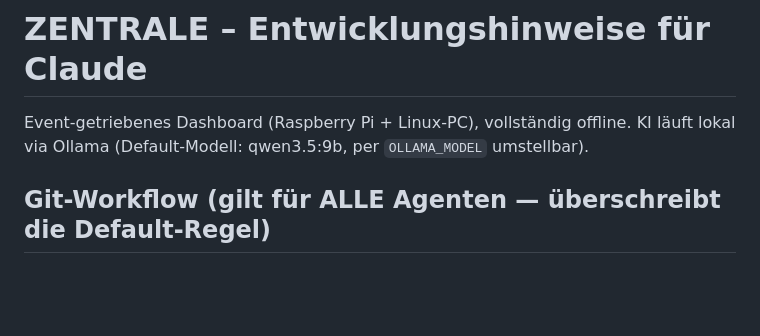
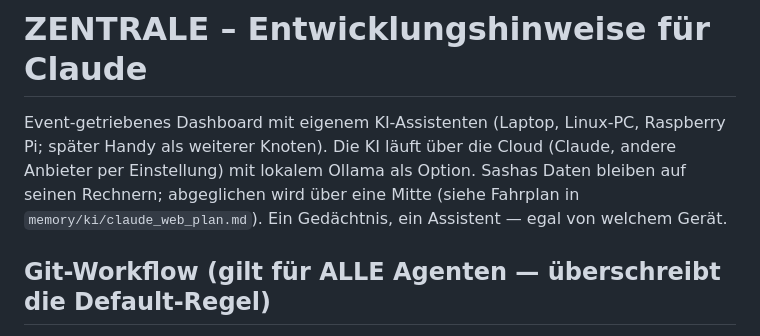
Before and after one commit to Eightdevvis/ZENTRALE, a Markdown page: CLAUDE.md, the part around the change. Rendered like a GitHub page; blank space fills up the shorter version.

Commit message:
CLAUDE.md: Einleitung auf den heutigen Stand
„vollständig offline, KI lokal via Ollama" stimmte seit dem Cloud-Umstieg
nicht mehr. Sasha hat das Umschreiben am 08.10.2026 freigegeben.

Co-Authored-By: Claude Opus 5.5 <noreply@anthropic.com>

```diff
--- a/CLAUDE.md
+++ b/CLAUDE.md
@@ -1,8 +1,11 @@
 # ZENTRALE – Entwicklungshinweise für Claude
 
-Event-getriebenes Dashboard (Raspberry Pi + Linux-PC), vollständig
-offline. KI läuft lokal via Ollama (Default-Modell: qwen3.5:9b, per
-`OLLAMA_MODEL` umstellbar).
+Event-getriebenes Dashboard mit eigenem KI-Assistenten (Laptop, Linux-PC,
+Raspberry Pi; später Handy als weiterer Knoten). Die KI läuft über die
+Cloud (Claude, andere Anbieter per Einstellung) mit lokalem Ollama als
+Option. Sashas Daten bleiben auf seinen Rechnern; abgeglichen wird über
+eine Mitte (siehe Fahrplan in `memory/ki/claude_web_plan.md`). Ein
+Gedächtnis, ein Assistent — egal von welchem Gerät.
 
 ## Git-Workflow (gilt für ALLE Agenten — überschreibt die Default-Regel)
 
```
